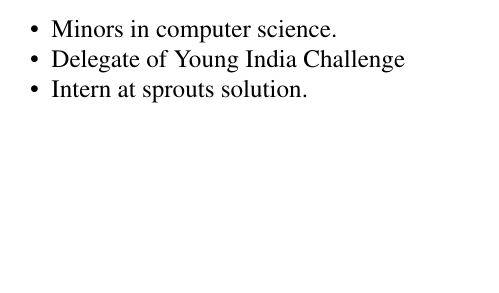
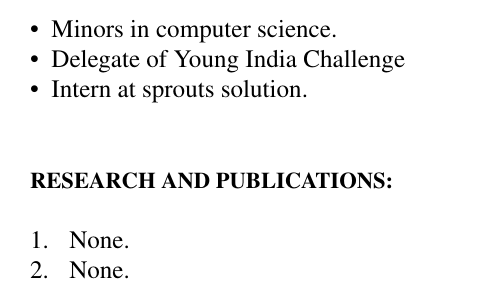
Before and after one commit to nischith23/NISCHITHBO_Resume, a LaTeX CV (Latex/resume.tex): part of page 2 of 2, cut so that both start at the same text, the shorter picture padded with empty space. Compiled offline with pdfLaTeX.

Commit message:
Research Publication

```diff
--- a/Latex/resume.tex
+++ b/Latex/resume.tex
@@ -72,6 +72,11 @@
 		\textbullet \ \ Delegate of Young India Challenge \\
 		\textbullet \ \ Intern at sprouts solution.\\
 
+		\hspace{1cm}\\ \hspace{1cm}
+
+		{\small \textbf{RESEARCH AND PUBLICATIONS:}}\\ \ \\
+		1. \ \ None.\\
+		2. \ \ None.\\
 
 
 	\end{flushleft}
```
Also changed, not shown: Latex/resume.pdf, 2 other files.
